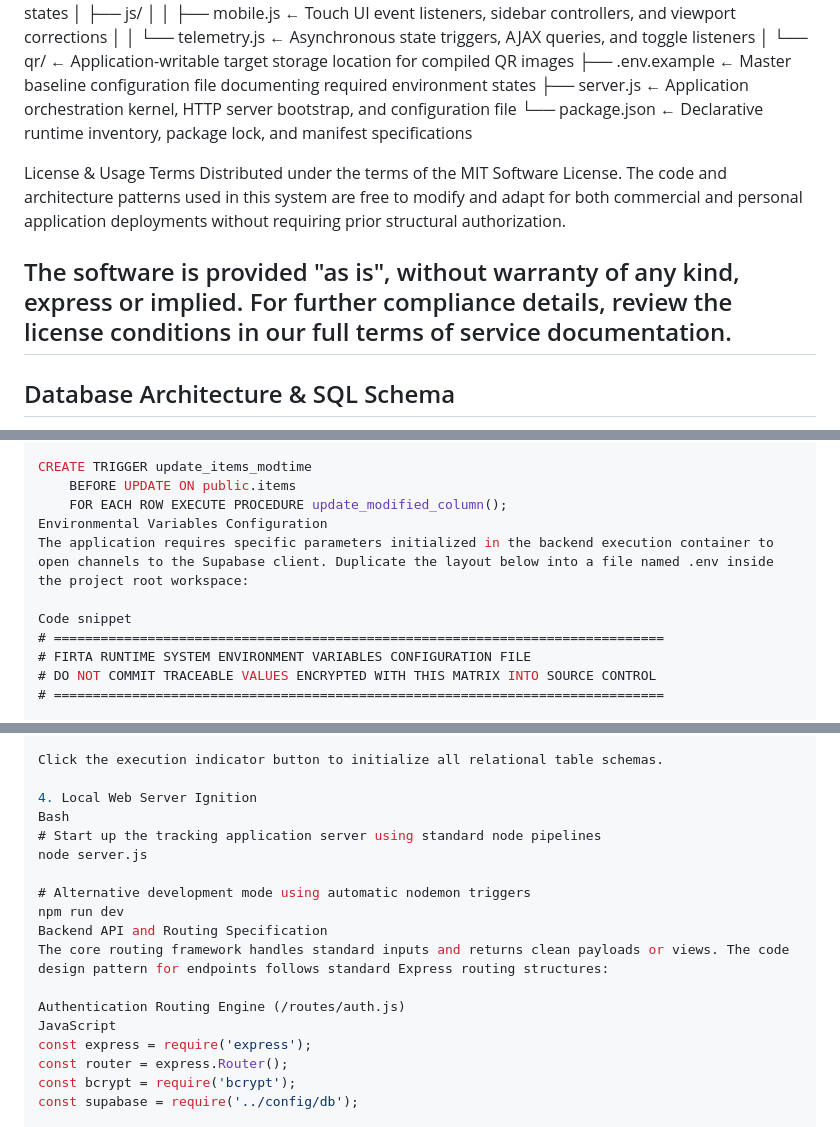
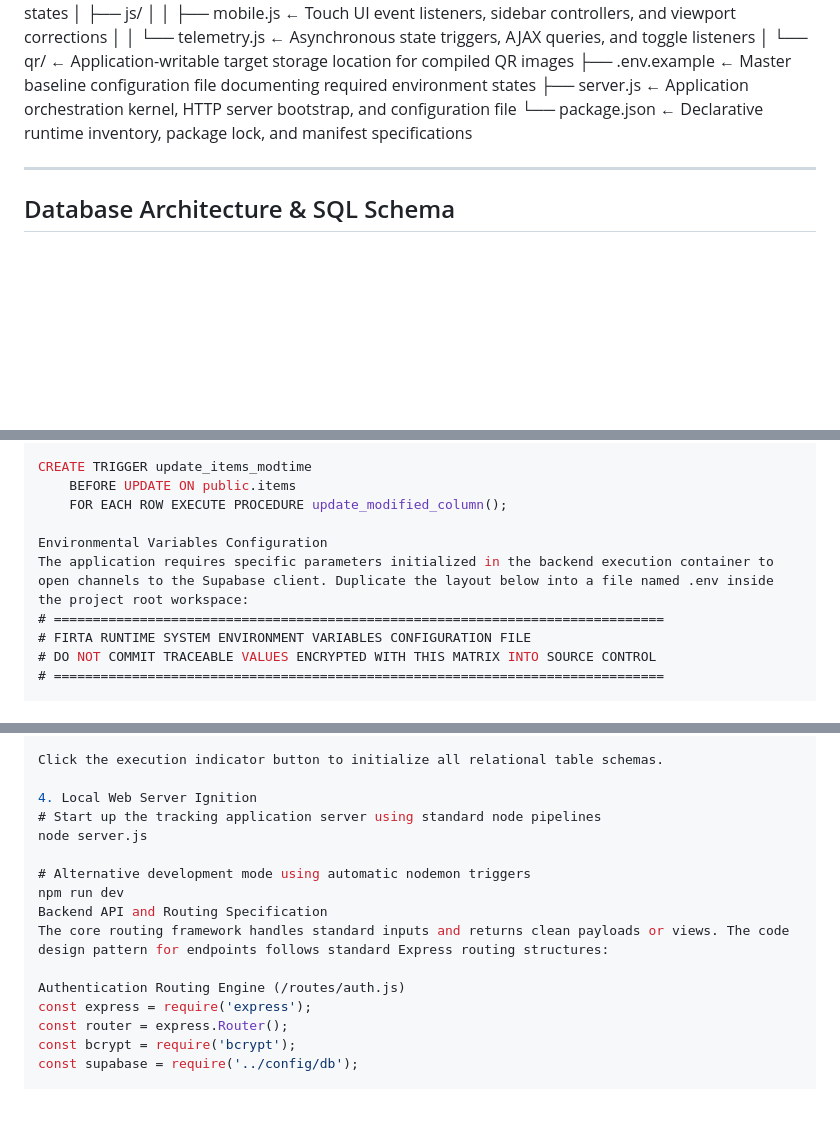
Before and after one commit to sudhir-timalsina/firta, a Markdown page: README.md, 3 parts joined by grey strips. GitHub-like rendering; blank space fills up the shorter version.

Commit message:
docs: fix markdown formatting and layout structure

```diff
--- a/README.md
+++ b/README.md
@@ -121,10 +121,6 @@ firta/
 ├── server.js                 ← Application orchestration kernel, HTTP server bootstrap, and configuration file
 └── package.json              ← Declarative runtime inventory, package lock, and manifest specifications
 
-License & Usage Terms
-Distributed under the terms of the MIT Software License. The code and architecture patterns used in this system are free to modify and adapt for both commercial and personal application deployments without requiring prior structural authorization.
-
-The software is provided "as is", without warranty of any kind, express or implied. For further compliance details, review the license conditions in our full terms of service documentation.
 ---
 
 ## Database Architecture & SQL Schema
@@ -208,10 +204,9 @@ CREATE TRIGGER update_profiles_modtime
 CREATE TRIGGER update_items_modtime
     BEFORE UPDATE ON public.items
     FOR EACH ROW EXECUTE PROCEDURE update_modified_column();
+
 Environmental Variables Configuration
 The application requires specific parameters initialized in the backend execution container to open channels to the Supabase client. Duplicate the layout below into a file named .env inside the project root workspace:
-
-Code snippet
 # ==============================================================================
 # FIRTA RUNTIME SYSTEM ENVIRONMENT VARIABLES CONFIGURATION FILE
 # DO NOT COMMIT TRACEABLE VALUES ENCRYPTED WITH THIS MATRIX INTO SOURCE CONTROL
@@ -258,7 +255,6 @@ Paste the contents compiled in the Database Architecture & SQL Schema text block
 Click the execution indicator button to initialize all relational table schemas.
 
 4. Local Web Server Ignition
-Bash
 # Start up the tracking application server using standard node pipelines
 node server.js
 
@@ -268,7 +264,6 @@ Backend API and Routing Specification
 The core routing framework handles standard inputs and returns clean payloads or views. The code design pattern for endpoints follows standard Express routing structures:
 
 Authentication Routing Engine (/routes/auth.js)
-JavaScript
 const express = require('express');
 const router = express.Router();
 const bcrypt = require('bcrypt');
```
Also changed, not shown: other parts of README.md (+3 -7 lines).
